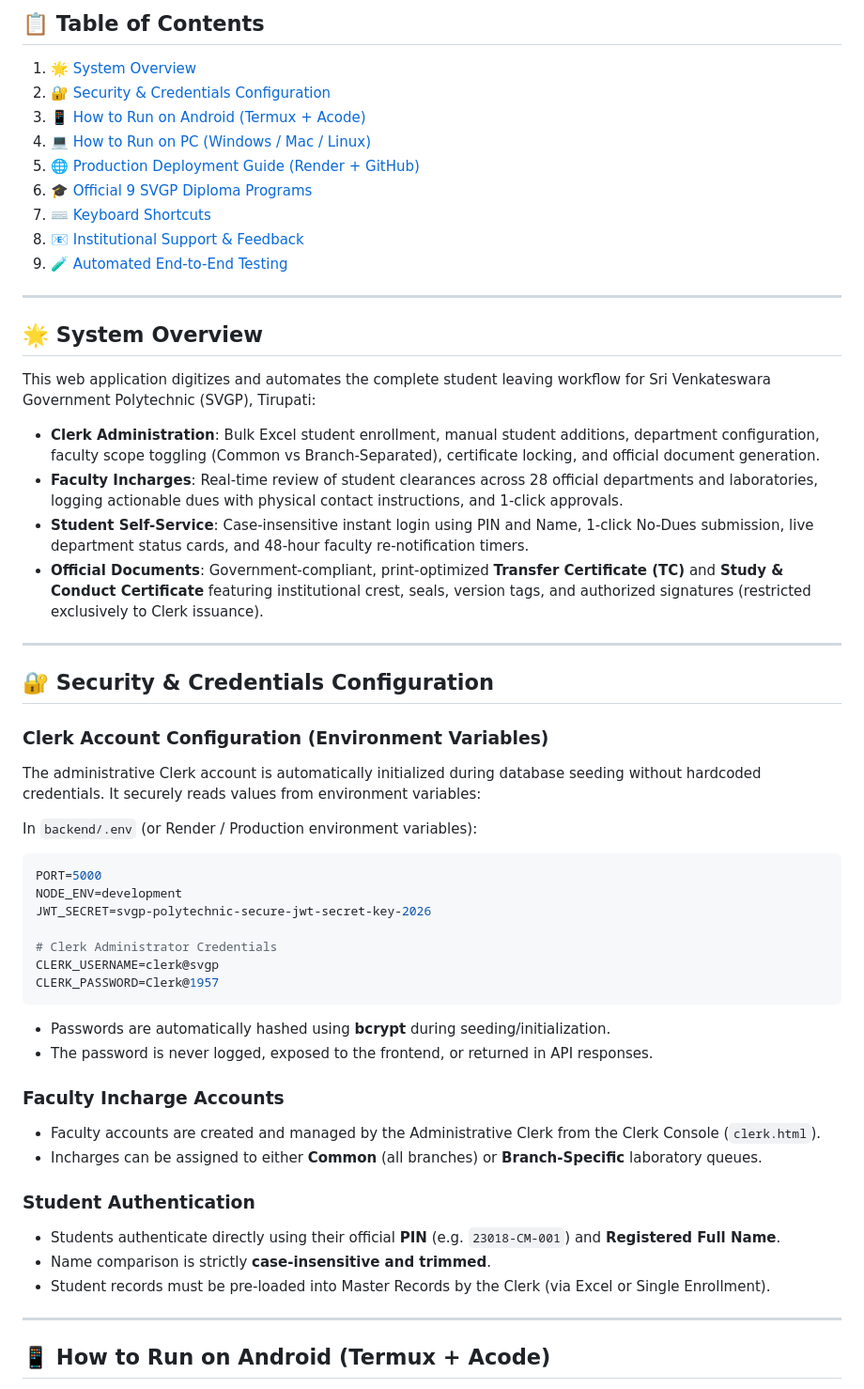
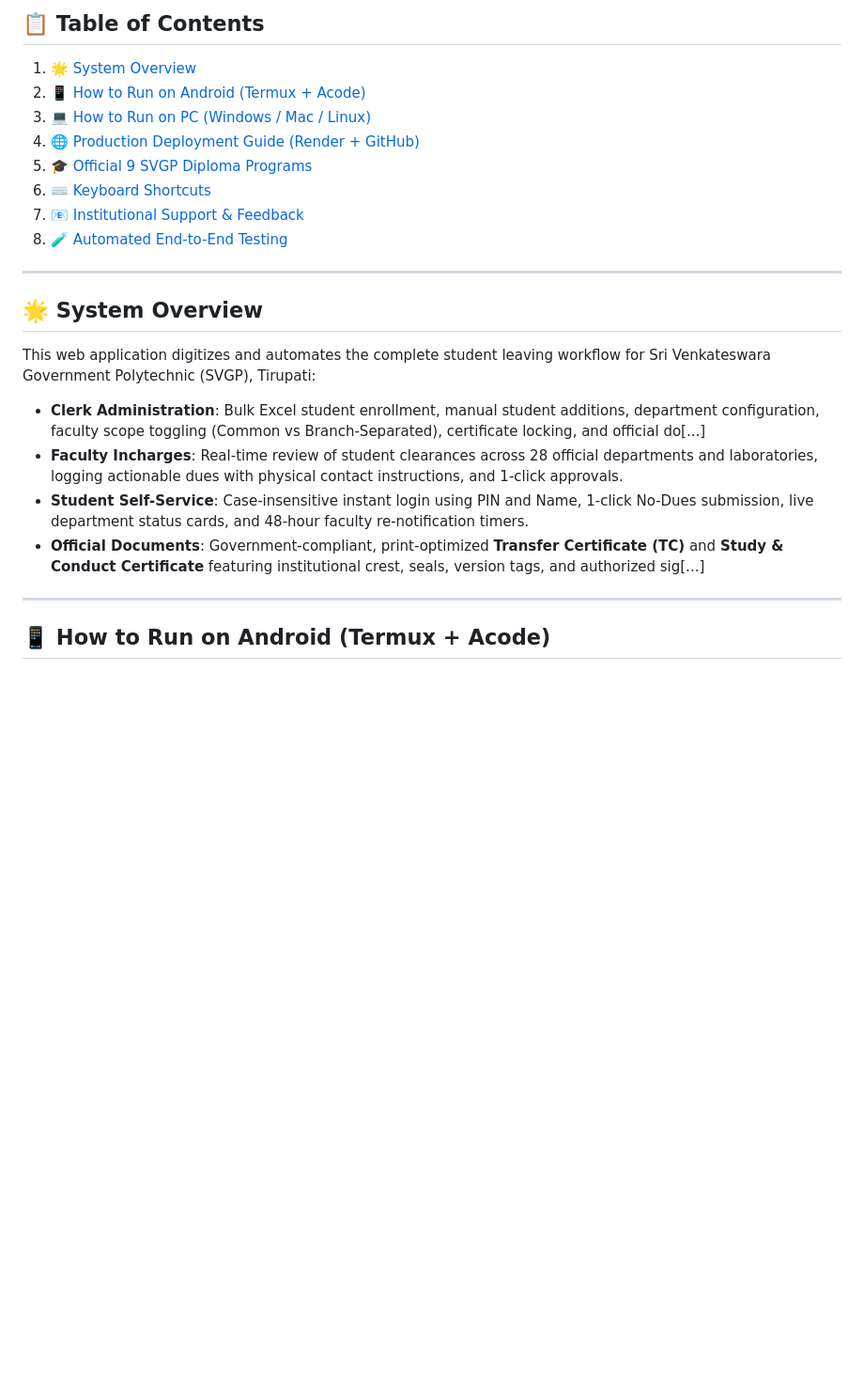
Before and after one commit to Akhil-tech258/svgptc-management-portal, a Markdown page: README.md, the part around the change. Shown at 94% size. GitHub-like rendering; blank space fills up the shorter version.

Commit message:
Remove Security & Credentials Configuration section from README

````diff
--- a/README.md
+++ b/README.md
@@ -6,53 +6,22 @@
 
 ## 📋 Table of Contents
 1. [🌟 System Overview](#-system-overview)
-2. [🔐 Security & Credentials Configuration](#-security--credentials-configuration)
-3. [📱 How to Run on Android (Termux + Acode)](#-how-to-run-on-android-termux--acode)
-4. [💻 How to Run on PC (Windows / Mac / Linux)](#-how-to-run-on-pc-windows--mac--linux)
-5. [🌐 Production Deployment Guide (Render + GitHub)](#-production-deployment-guide-render--github)
-6. [🎓 Official 9 SVGP Diploma Programs](#-official-9-svgp-diploma-programs)
-7. [⌨️ Keyboard Shortcuts](#️-keyboard-shortcuts)
-8. [📧 Institutional Support & Feedback](#-institutional-support--feedback)
-9. [🧪 Automated End-to-End Testing](#-automated-end-to-end-testing)
+2. [📱 How to Run on Android (Termux + Acode)](#-how-to-run-on-android-termux--acode)
+3. [💻 How to Run on PC (Windows / Mac / Linux)](#-how-to-run-on-pc-windows--mac--linux)
+4. [🌐 Production Deployment Guide (Render + GitHub)](#-production-deployment-guide-render--github)
+5. [🎓 Official 9 SVGP Diploma Programs](#-official-9-svgp-diploma-programs)
+6. [⌨️ Keyboard Shortcuts](#️-keyboard-shortcuts)
+7. [📧 Institutional Support & Feedback](#-institutional-support--feedback)
+8. [🧪 Automated End-to-End Testing](#-automated-end-to-end-testing)
 
 ---
 
 ## 🌟 System Overview
 This web application digitizes and automates the complete student leaving workflow for Sri Venkateswara Government Polytechnic (SVGP), Tirupati:
-- **Clerk Administration**: Bulk Excel student enrollment, manual student additions, department configuration, faculty scope toggling (Common vs Branch-Separated), certificate locking, and official document generation.
+- **Clerk Administration**: Bulk Excel student enrollment, manual student additions, department configuration, faculty scope toggling (Common vs Branch-Separated), certificate locking, and official do[...]
 - **Faculty Incharges**: Real-time review of student clearances across 28 official departments and laboratories, logging actionable dues with physical contact instructions, and 1-click approvals.
 - **Student Self-Service**: Case-insensitive instant login using PIN and Name, 1-click No-Dues submission, live department status cards, and 48-hour faculty re-notification timers.
-- **Official Documents**: Government-compliant, print-optimized **Transfer Certificate (TC)** and **Study & Conduct Certificate** featuring institutional crest, seals, version tags, and authorized signatures (restricted exclusively to Clerk issuance).
-
----
-
-## 🔐 Security & Credentials Configuration
-
-### Clerk Account Configuration (Environment Variables)
-The administrative Clerk account is automatically initialized during database seeding without hardcoded credentials. It securely reads values from environment variables:
-
-In `backend/.env` (or Render / Production environment variables):
-```env
-PORT=5000
-NODE_ENV=development
-JWT_SECRET=svgp-polytechnic-secure-jwt-secret-key-2026
-
-# Clerk Administrator Credentials
-CLERK_USERNAME=clerk@svgp
-CLERK_PASSWORD=Clerk@1957
-```
-
-- Passwords are automatically hashed using **bcrypt** during seeding/initialization.
-- The password is never logged, exposed to the frontend, or returned in API responses.
-
-### Faculty Incharge Accounts
-- Faculty accounts are created and managed by the Administrative Clerk from the Clerk Console (`clerk.html`).
-- Incharges can be assigned to either **Common** (all branches) or **Branch-Specific** laboratory queues.
-
-### Student Authentication
-- Students authenticate directly using their official **PIN** (e.g. `23018-CM-001`) and **Registered Full Name**.
-- Name comparison is strictly **case-insensitive and trimmed**.
-- Student records must be pre-loaded into Master Records by the Clerk (via Excel or Single Enrollment).
+- **Official Documents**: Government-compliant, print-optimized **Transfer Certificate (TC)** and **Study & Conduct Certificate** featuring institutional crest, seals, version tags, and authorized sig[...]
 
 ---
 
````
